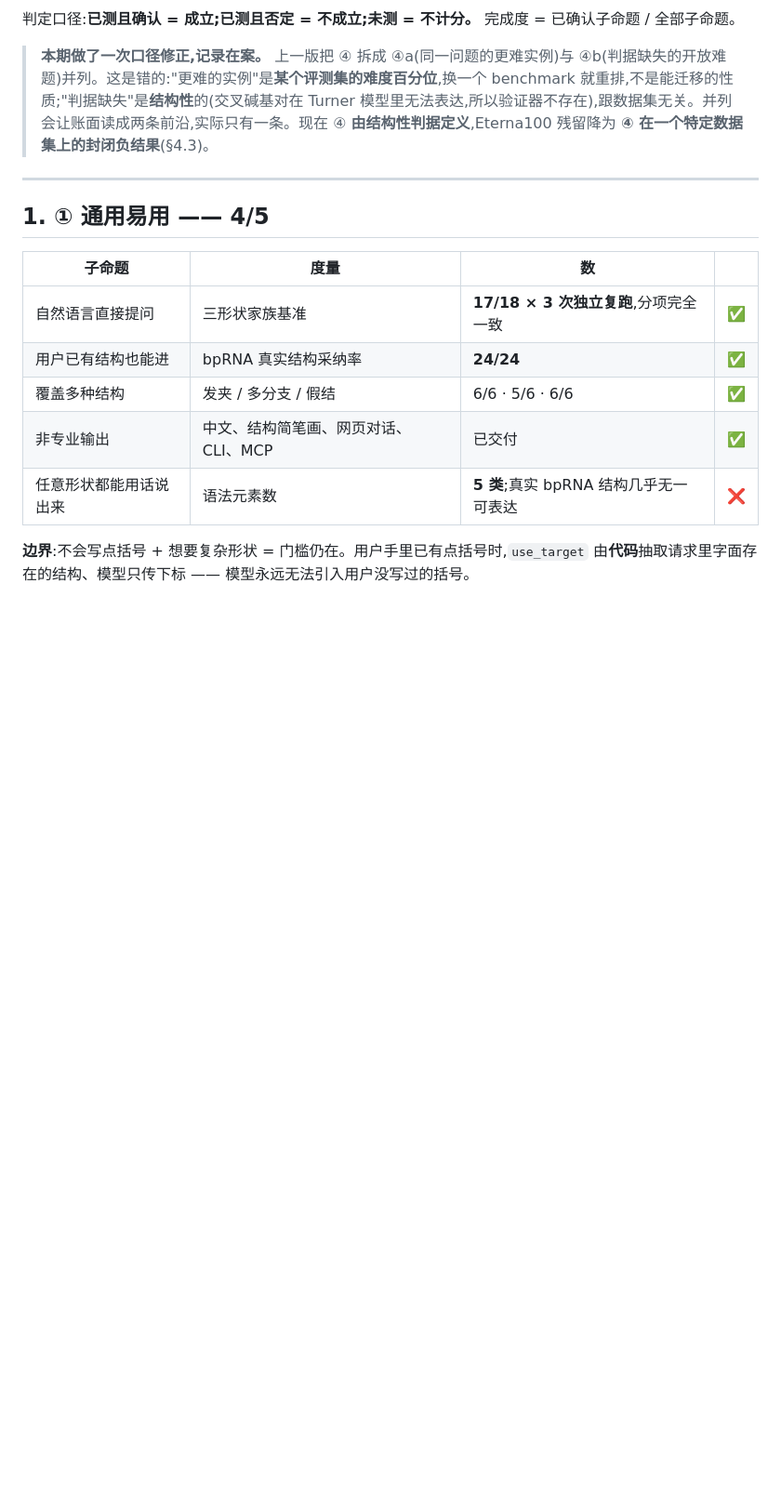
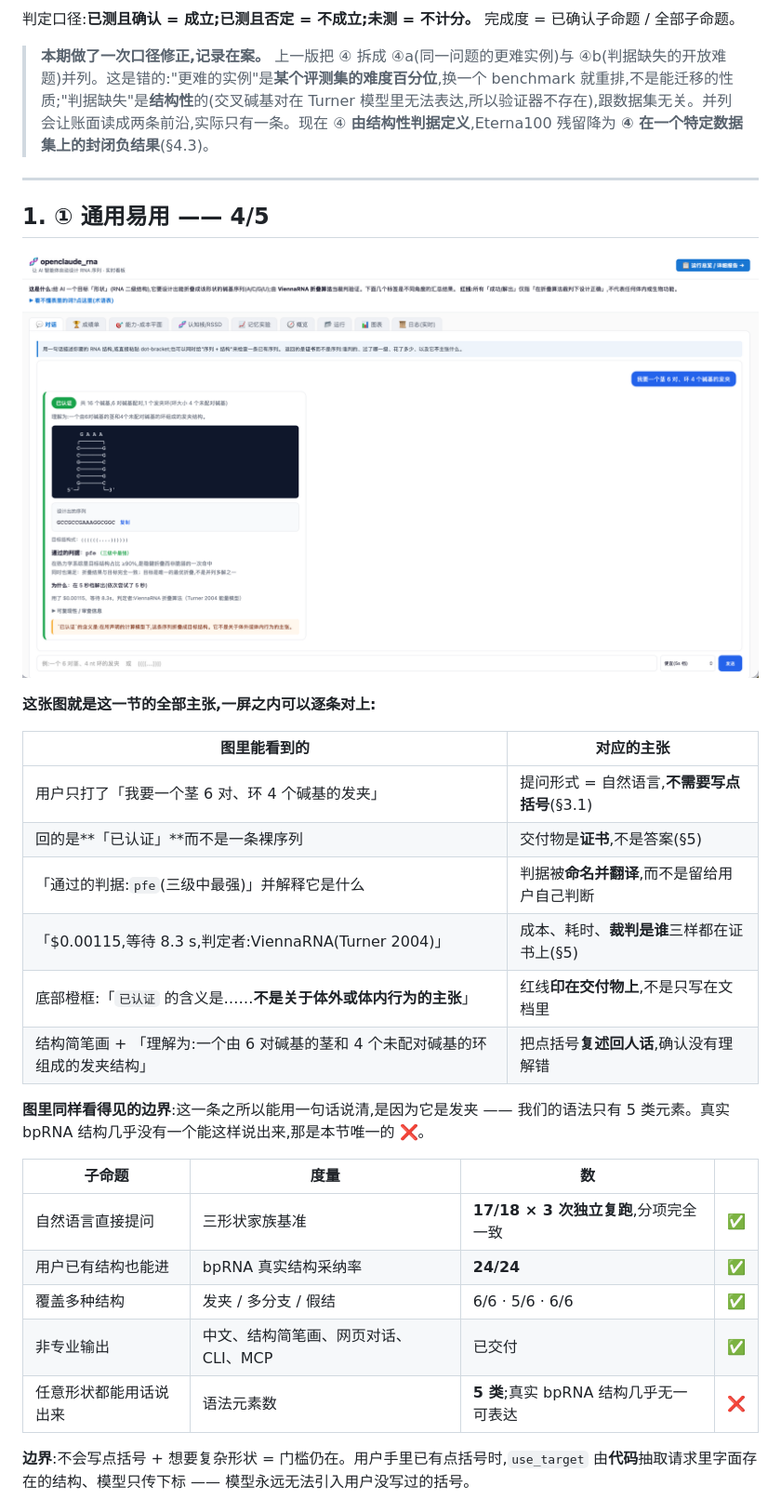
Before and after one commit to wenhui-ml/AI4RNA, a Markdown page: docs/weekly-report/2026-07-30.md, the part around the change. Shown at 93% size. Drawn GitHub-style; pictures changed too: docs/weekly-report/pics/openclaude_rna.png (added); blank space fills up the shorter version.

Commit message:
weekly report: a screenshot for section 1, read line by line rather than dropped in
Section 1 claimed "a non-expert can ask in one sentence and get something trustworthy back" and then supported
it with a table of counts. The screenshot is the claim itself, so it goes at the top of the section with a
mapping from what is visible on screen to which proposition it evidences -- the plain-Chinese question with no
dot-bracket in it, a CERTIFICATE rather than a bare sequence, the criterion named and translated (pfe, the
strongest of three), the cost and wall time and WHICH judge decided, the sketch restating the brackets back in
words, and the red line printed on the deliverable instead of only in the docs.

The caption also points at what the same screenshot shows about the LIMIT, because a picture chosen to
flatter is worse than no picture: this request can be phrased in one sentence only because it is a hairpin,
and the grammar has five element types. Almost no real bpRNA structure can be said this way, which is the one
failing row in the section's own table.

Co-Authored-By: Claude Opus 5 <noreply@anthropic.com>

```diff
--- a/docs/weekly-report/2026-07-30.md
+++ b/docs/weekly-report/2026-07-30.md
@@ -27,6 +27,21 @@
 ---
 
 ## 1. ① 通用易用 —— 4/5
+
+![openclaude_rna 对话面板:一句中文换回一张证书](pics/openclaude_rna.png)
+
+**这张图就是这一节的全部主张,一屏之内可以逐条对上:**
+
+| 图里能看到的 | 对应的主张 |
+|---|---|
+| 用户只打了「我要一个茎 6 对、环 4 个碱基的发夹」 | 提问形式 = 自然语言,**不需要写点括号**(§3.1) |
+| 回的是**「已认证」**而不是一条裸序列 | 交付物是**证书**,不是答案(§5) |
+| 「通过的判据:`pfe`(三级中最强)」并解释它是什么 | 判据被**命名并翻译**,而不是留给用户自己判断 |
+| 「$0.00115,等待 8.3 s,判定者:ViennaRNA(Turner 2004)」 | 成本、耗时、**裁判是谁**三样都在证书上(§5) |
+| 底部橙框:「`已认证` 的含义是……**不是关于体外或体内行为的主张**」 | 红线**印在交付物上**,不是只写在文档里 |
+| 结构简笔画 + 「理解为:一个由 6 对碱基的茎和 4 个未配对碱基的环组成的发夹结构」 | 把点括号**复述回人话**,确认没有理解错 |
+
+**图里同样看得见的边界**:这一条之所以能用一句话说清,是因为它是发夹 —— 我们的语法只有 5 类元素。真实 bpRNA 结构几乎没有一个能这样说出来,那是本节唯一的 ❌。
 
 | 子命题 | 度量 | 数 | |
 |---|---|---|---|
```
